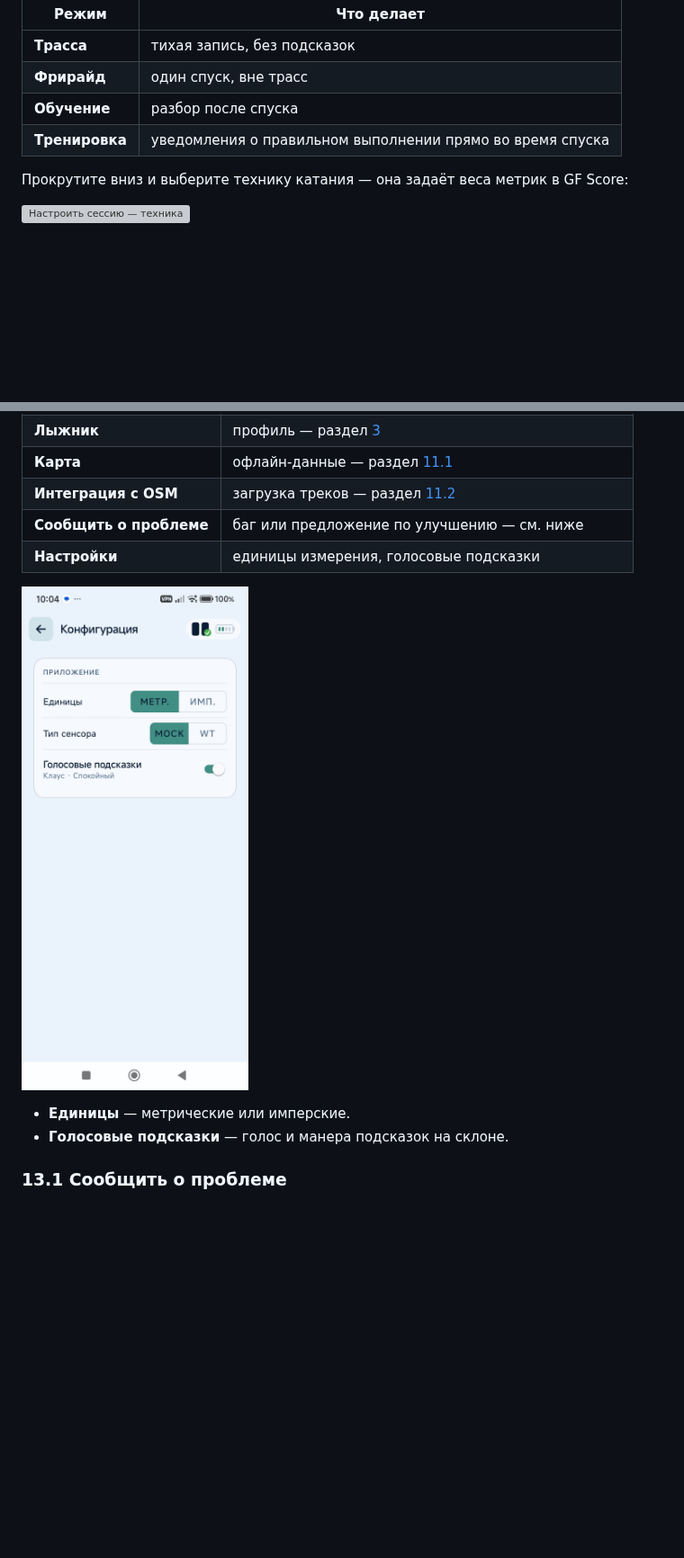
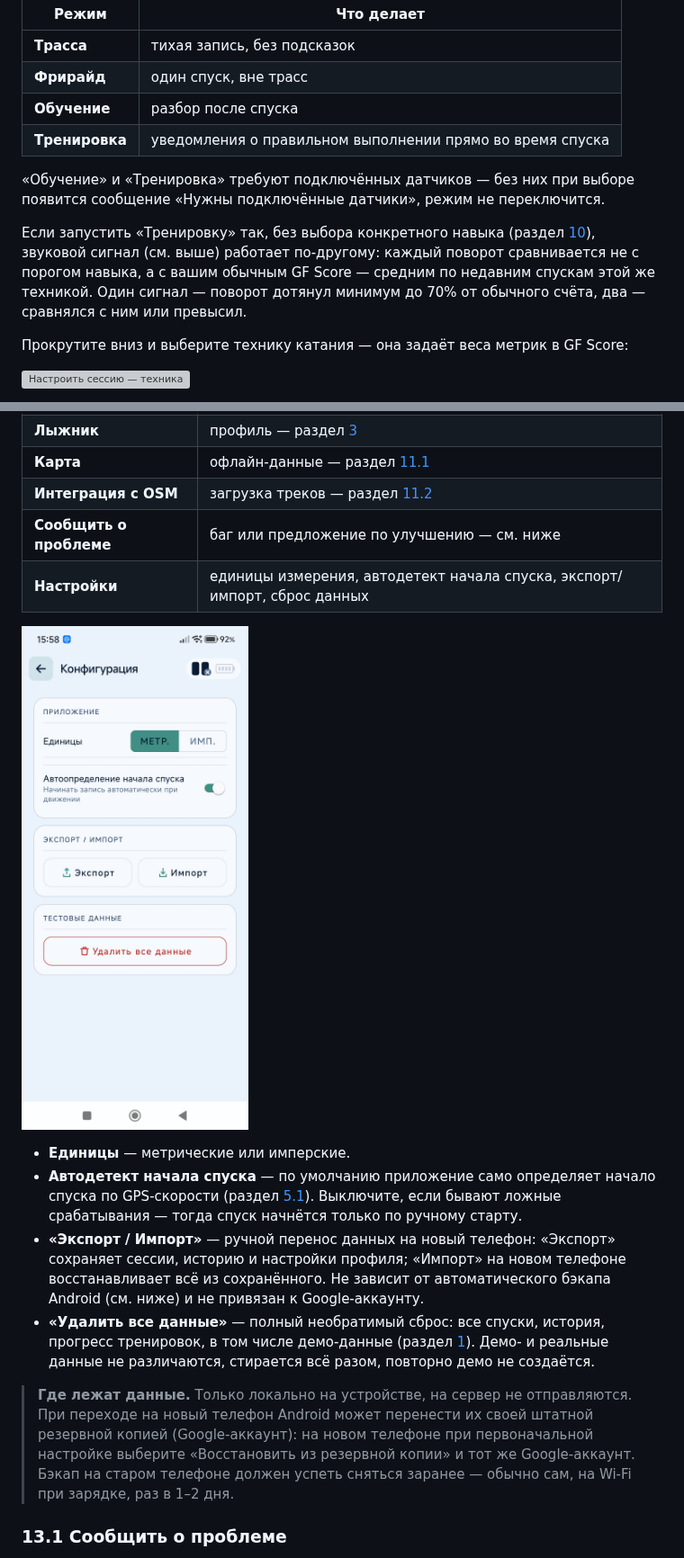
Before and after one commit to vtsoukanov/gforce, a Markdown page: docs/user-guide.md, 2 parts joined by grey strips. Shown at 90% size. Drawn GitHub-style; pictures changed too: docs/assets/user-guide/34-app-settings.jpg; blank space fills up the shorter version; grey boxes are pictures that could not be loaded.

```diff
--- a/docs/user-guide.md
+++ b/docs/user-guide.md
@@ -327,6 +327,14 @@ Score**, разбирает технику по метрикам и подска
 | **Фрирайд**    | один спуск, вне трасс                                     |
 | **Обучение**   | разбор после спуска                                       |
 | **Тренировка** | уведомления о правильном выполнении прямо во время спуска |
+
+«Обучение» и «Тренировка» требуют подключённых датчиков — без них при выборе появится сообщение
+«Нужны подключённые датчики», режим не переключится.
+
+Если запустить «Тренировку» так, без выбора конкретного навыка (раздел [10](#10-тренировки)), звуковой
+сигнал (см. выше) работает по-другому: каждый поворот сравнивается не с порогом навыка, а с вашим
+обычным GF Score — средним по недавним спускам этой же техникой. Один сигнал — поворот дотянул минимум
+до 70% от обычного счёта, два — сравнялся с ним или превысил.
 
 Прокрутите вниз и выберите технику катания — она задаёт веса метрик в GF Score:
 
@@ -578,5 +583,5 @@ Score**, разбирает технику по метрикам и подска
 | **Карта**               | офлайн-данные — раздел [11.1](#111-офлайн-данные)                                               |
 | **Интеграция с OSM**    | загрузка треков — раздел [11.2](#112-интеграция-с-osm)                                          |
 | **Сообщить о проблеме** | баг или предложение по улучшению — см. ниже                                                     |
-| **Настройки**           | единицы измерения, голосовые подсказки                                                          |
+| **Настройки**           | единицы измерения, автодетект начала спуска, экспорт/импорт, сброс данных                       |
 
@@ -584,6 +589,20 @@ Score**, разбирает технику по метрикам и подска
 
 - **Единицы** — метрические или имперские.
-- **Голосовые подсказки** — голос и манера подсказок на склоне.
+- **Автодетект начала спуска** — по умолчанию приложение само определяет начало спуска по GPS-скорости
+  (раздел [5.1](#51-начало-сессии)). Выключите, если бывают ложные срабатывания — тогда спуск начнётся
+  только по ручному старту.
+- **«Экспорт / Импорт»** — ручной перенос данных на новый телефон: «Экспорт» сохраняет сессии,
+  историю и настройки профиля; «Импорт» на новом телефоне восстанавливает всё из сохранённого. Не
+  зависит от автоматического бэкапа Android (см. ниже) и не привязан к Google-аккаунту.
+- **«Удалить все данные»** — полный необратимый сброс: все спуски, история, прогресс тренировок, в
+  том числе демо-данные (раздел [1](#1-первый-запуск)). Демо- и реальные данные не различаются,
+  стирается всё разом, повторно демо не создаётся.
+
+> **Где лежат данные.** Только локально на устройстве, на сервер не отправляются. При переходе на
+> новый телефон Android может перенести их своей штатной резервной копией (Google-аккаунт): на новом
+> телефоне при первоначальной настройке выберите «Восстановить из резервной копии» и тот же
+> Google-аккаунт. Бэкап на старом телефоне должен успеть сняться заранее — обычно сам, на Wi-Fi при
+> зарядке, раз в 1–2 дня.
 
 ### 13.1 Сообщить о проблеме
 
```
Also changed, not shown: other parts of docs/user-guide.md (+21 -24 lines), docs/assets/user-guide/10-skier-profile-scroll.jpg, docs/assets/user-guide/31-offline-data-sync.jpg (deleted), 3 other files.
